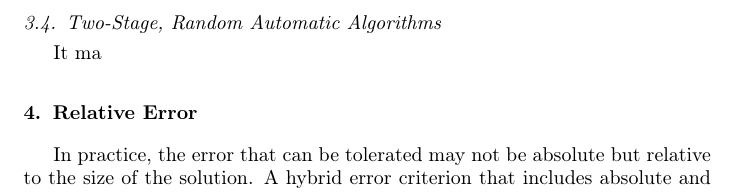
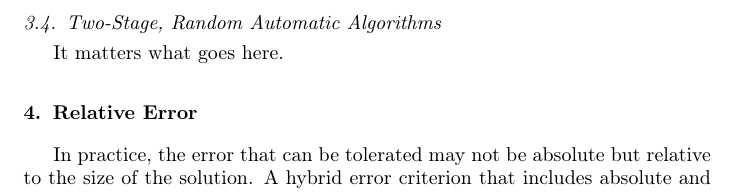
Before and after one commit to fjhickernell/AutomaticAlgorithms, a LaTeX paper (GeneralAutoAlgPaper/ApproximationwithErrorEstimGeneralCase.tex): part of page 15 of 23, cut so that both start at the same text. Compiled offline with pdfLaTeX; a LaTeX package or settings file that is missing is left out.

Commit message:
Minor experiment

```diff
--- a/GeneralAutoAlgPaper/ApproximationwithErrorEstimGeneralCase.tex
+++ b/GeneralAutoAlgPaper/ApproximationwithErrorEstimGeneralCase.tex
@@ -511,7 +511,7 @@ This inequality then implies the conclusion of the theorem.
 %\end{rem}
 
 \subsection{Two-Stage, Random Automatic Algorithms}
-It ma
+It matters what goes here.
 
 
 \section{Relative Error} \label{relerrsec} In practice, the error that can be tolerated may not be absolute but relative to the size of the solution.  A hybrid error criterion that includes absolute and relative errors as special cases  in the approximation of Relative error criteria
```
